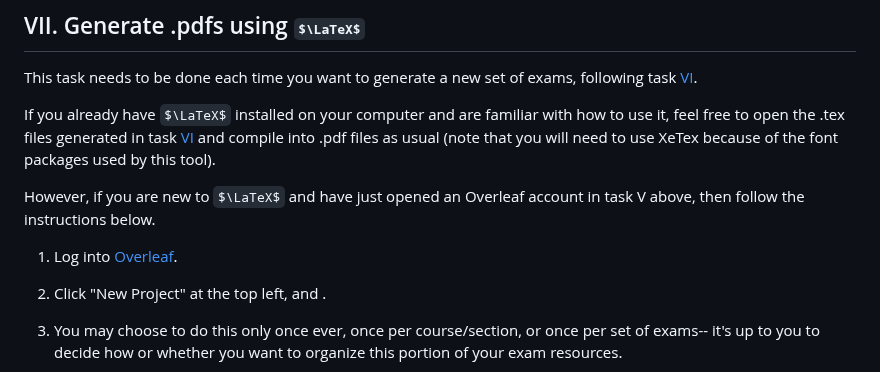
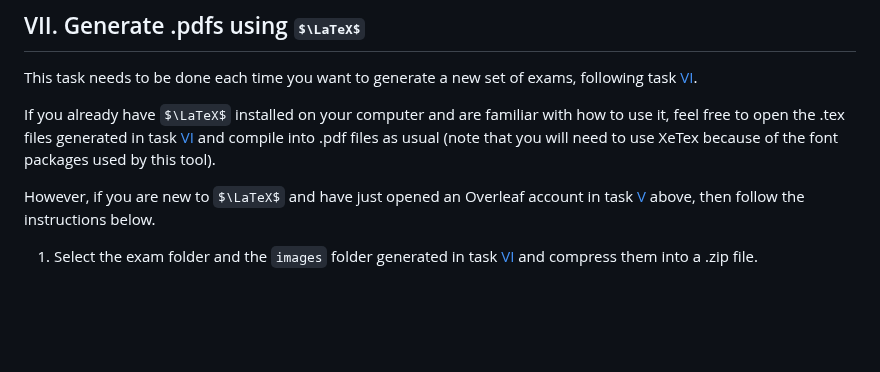
Before and after one commit to kvesik/examgeneration, a Markdown page: SETUP.md, the part around one of its changes. Drawn GitHub-style; some formulas as TeX source; blank space fills up the shorter version.

```diff
--- a/SETUP.md
+++ b/SETUP.md
@@ -160,9 +160,7 @@ This task needs to be done each time you want to generate a new set of exams, fo
 
 If you already have $\LaTeX$ installed on your computer and are familiar with how to use it, feel free to open the .tex files generated in task [VI](#vi-run-the-python-script) and compile into .pdf files as usual (note that you will need to use XeTex because of the font packages used by this tool).
 
-However, if you are new to $\LaTeX$ and have just opened an Overleaf account in task V above, then follow the instructions below.
+However, if you are new to $\LaTeX$ and have just opened an Overleaf account in task [V](#v-get-started-with-latex-using-overleaf) above, then follow the instructions below.
 
- 1. Log into [Overleaf](https://www.overleaf.com/project).
- 2. Click "New Project" at the top left, and .
- 3. You may choose to do this only once ever, once per course/section, or once per set of exams-- it's up to you to decide how or whether you want to organize this portion of your exam resources.
+ 1. Select the exam folder and the `images` folder generated in task [VI](#vi-run-the-python-script) and compress them into a .zip file.
 
```
Also changed, not shown: other parts of SETUP.md (+22 -3 lines).
